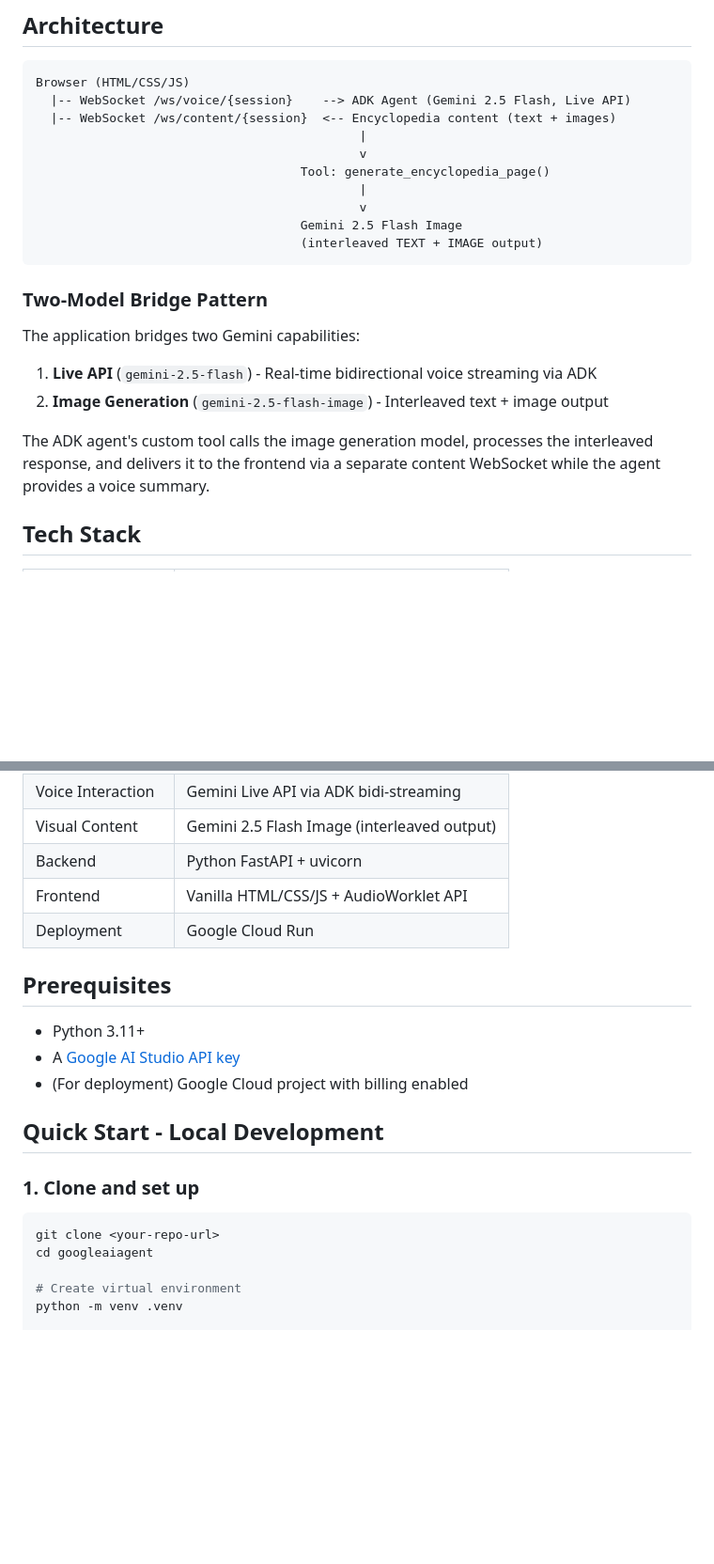
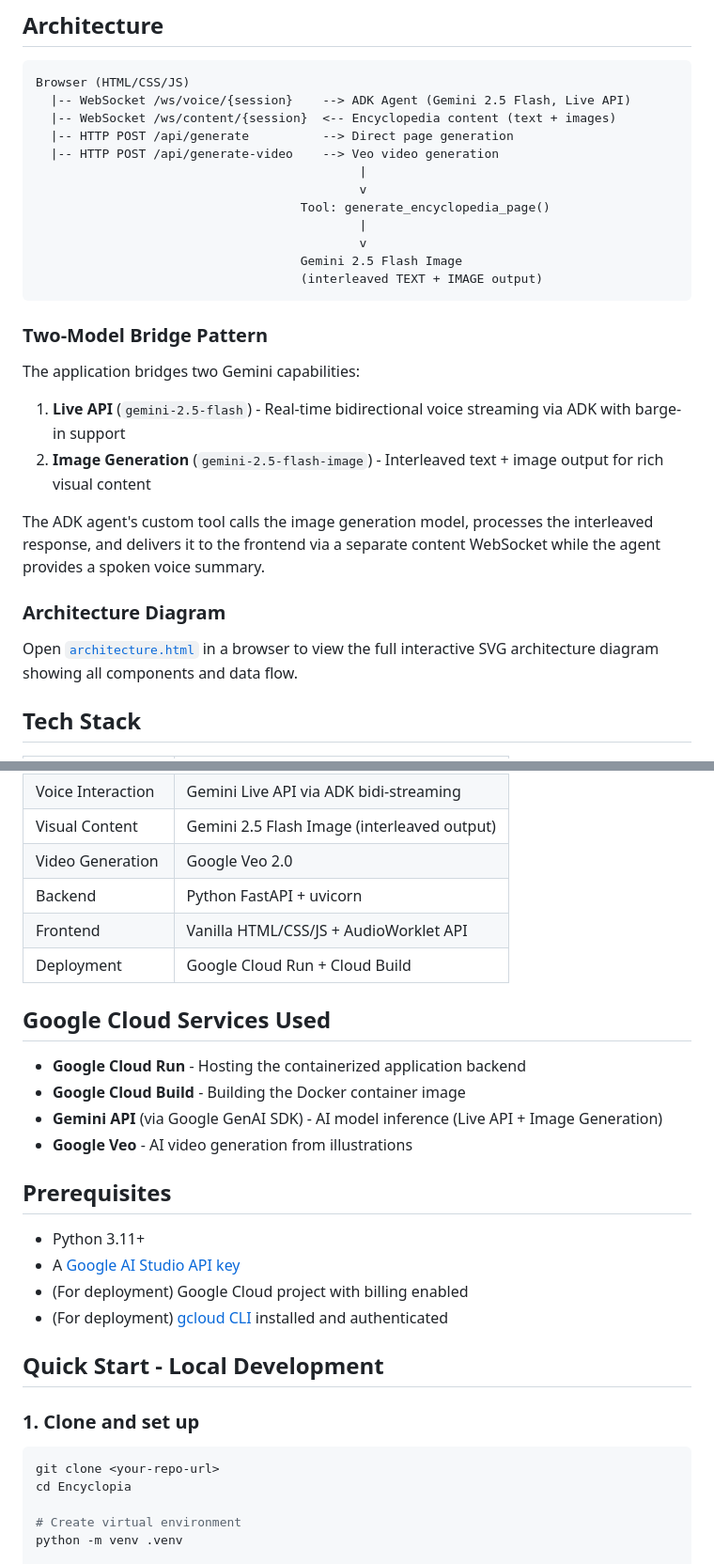
Before and after one commit to mavenzoho/ai-encyclopedia-assistant, a Markdown page: README.md, 2 parts joined by grey strips. Shown at 94% size. Rendered like a GitHub page; blank space fills up the shorter version.

````diff
--- a/README.md
+++ b/README.md
@@ -16,6 +43,8 @@ Speak to the AI Encyclopedia and it will:
 Browser (HTML/CSS/JS)
   |-- WebSocket /ws/voice/{session}    --> ADK Agent (Gemini 2.5 Flash, Live API)
   |-- WebSocket /ws/content/{session}  <-- Encyclopedia content (text + images)
+  |-- HTTP POST /api/generate          --> Direct page generation
+  |-- HTTP POST /api/generate-video    --> Veo video generation
                                             |
                                             v
                                     Tool: generate_encyclopedia_page()
@@ -28,10 +57,14 @@ Browser (HTML/CSS/JS)
 ### Two-Model Bridge Pattern
 
 The application bridges two Gemini capabilities:
-1. **Live API** (`gemini-2.5-flash`) - Real-time bidirectional voice streaming via ADK
-2. **Image Generation** (`gemini-2.5-flash-image`) - Interleaved text + image output
+1. **Live API** (`gemini-2.5-flash`) - Real-time bidirectional voice streaming via ADK with barge-in support
+2. **Image Generation** (`gemini-2.5-flash-image`) - Interleaved text + image output for rich visual content
 
-The ADK agent's custom tool calls the image generation model, processes the interleaved response, and delivers it to the frontend via a separate content WebSocket while the agent provides a voice summary.
+The ADK agent's custom tool calls the image generation model, processes the interleaved response, and delivers it to the frontend via a separate content WebSocket while the agent provides a spoken voice summary.
+
+### Architecture Diagram
+
+Open [`architecture.html`](architecture.html) in a browser to view the full interactive SVG architecture diagram showing all components and data flow.
 
 ## Tech Stack
 
@@ -41,14 +74,23 @@ The ADK agent's custom tool calls the image generation model, processes the inte
 | Voice Interaction | Gemini Live API via ADK bidi-streaming |
 | Visual Content | Gemini 2.5 Flash Image (interleaved output) |
+| Video Generation | Google Veo 2.0 |
 | Backend | Python FastAPI + uvicorn |
 | Frontend | Vanilla HTML/CSS/JS + AudioWorklet API |
-| Deployment | Google Cloud Run |
+| Deployment | Google Cloud Run + Cloud Build |
+
+## Google Cloud Services Used
+
+- **Google Cloud Run** - Hosting the containerized application backend
+- **Google Cloud Build** - Building the Docker container image
+- **Gemini API** (via Google GenAI SDK) - AI model inference (Live API + Image Generation)
+- **Google Veo** - AI video generation from illustrations
 
 ## Prerequisites
 
 - Python 3.11+
 - A [Google AI Studio API key](https://aistudio.google.com/apikey)
 - (For deployment) Google Cloud project with billing enabled
+- (For deployment) [gcloud CLI](https://cloud.google.com/sdk/docs/install) installed and authenticated
 
 ## Quick Start - Local Development
 
@@ -56,7 +98,7 @@ The ADK agent's custom tool calls the image generation model, processes the inte
 
 ```bash
 git clone <your-repo-url>
-cd googleaiagent
+cd Encyclopia
 
 # Create virtual environment
 python -m venv .venv
````
Also changed, not shown: other parts of README.md (+97 -39 lines), SUBMISSION.md (added, +112 -0 lines), VIDEO_SCRIPT.md (added, +143 -0 lines), GOOGEL AI.png (added), frontend/img/Mic Icon.png (added), frontend/img/mic.png (added), 13 other files.
